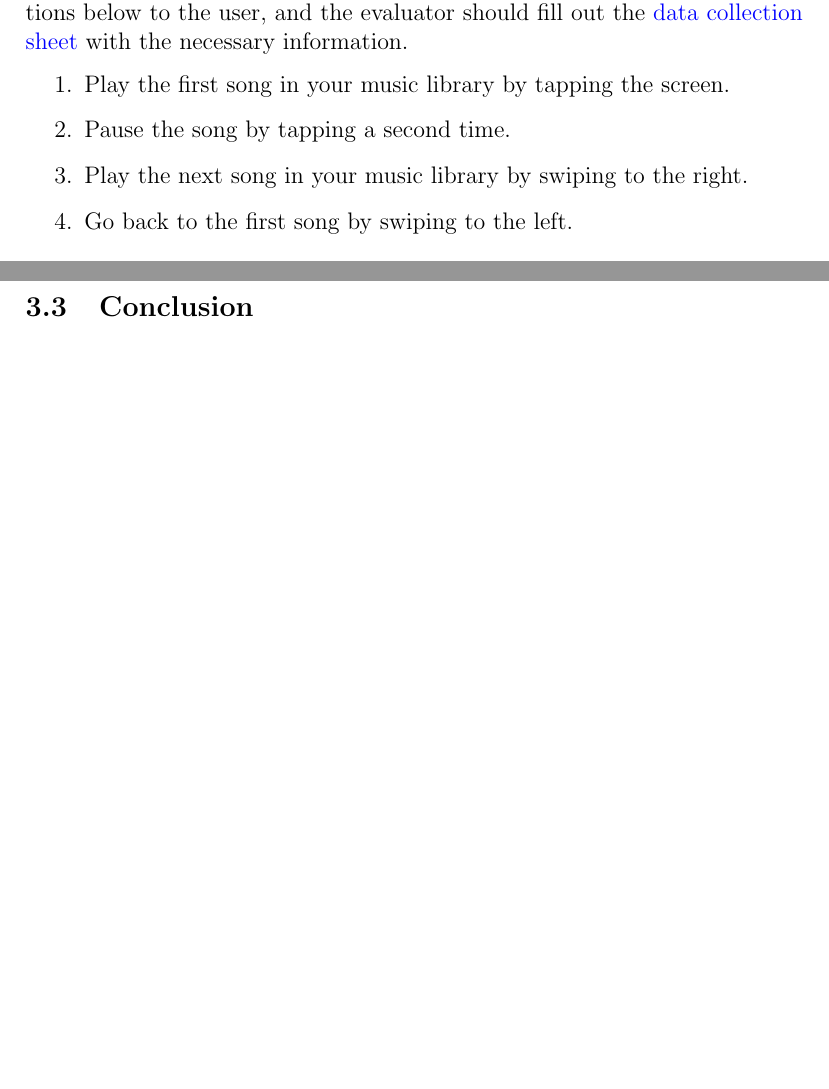
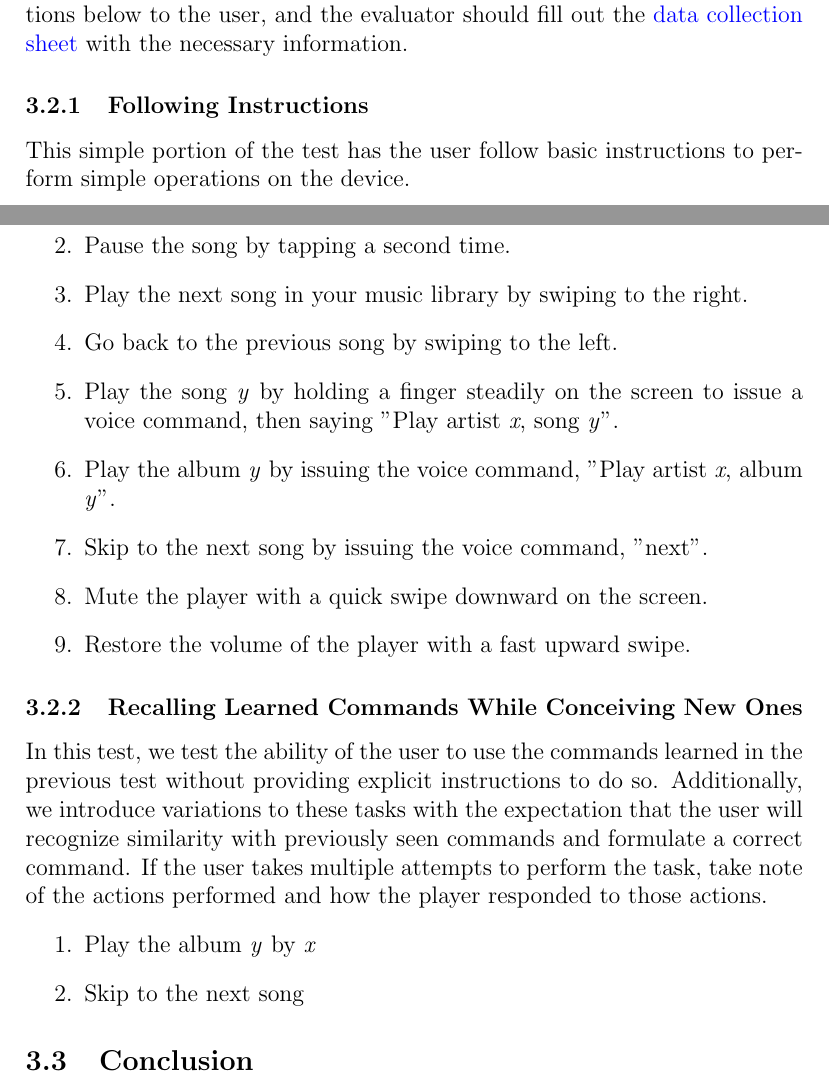
Before and after one commit to sciyoshi/hciplayer, a LaTeX document (docs/evaluation-manual.tex): two parts of pages 2 and 3 of 3 before the commit and two parts of pages 2 and 3 of 4 after it, joined at a grey line, cut so that both start at the same text, the shorter picture padded with empty space. Compiled offline with pdfLaTeX.

Commit message:
more evaluation manual

```diff
--- a/docs/evaluation-manual.tex
+++ b/docs/evaluation-manual.tex
@@ -49,12 +49,25 @@ The HCIPlayer is an iPhone with the HCIPlayer application installed. It is a por
 
 For each benchmark task, the instructor should read the appropriate instructions below to the user, and the evaluator should fill out the \href{http://fluidsurveys.com/s/hciplayer-datacollectionsheet/}{data collection sheet} with the necessary information.
 
+\subsubsection{Following Instructions}
+This simple portion of the test has the user follow basic instructions to perform simple operations on the device.
 \begin{enumerate}
 \item Play the first song in your music library by tapping the screen.
 \item Pause the song by tapping a second time.
 \item Play the next song in your music library by swiping to the right.
-\item Go back to the first song by swiping to the left.
+\item Go back to the previous song by swiping to the left.
+\item Play the song \textit{y} by holding a finger steadily on the screen to issue a voice command, then saying "Play artist \textit{x}, song \textit{y}".
+\item Play the album \textit{y} by issuing the voice command, "Play artist \textit{x}, album \textit{y}".
+\item Skip to the next song by issuing the voice command, "next".
+\item Mute the player with a quick swipe downward on the screen.
+\item Restore the volume of the player with a fast upward swipe.
+\end{enumerate}
 
+\subsubsection{Recalling Learned Commands While Conceiving New Ones}
+In this test, we test the ability of the user to use the commands learned in the previous test without providing explicit instructions to do so. Additionally, we introduce variations to these tasks with the expectation that the user will recognize similarity with previously seen commands and formulate a correct command. If the user takes multiple attempts to perform the task, take note of the actions performed and how the player responded to those actions.
+\begin{enumerate}
+\item Play the album \textit{y} by \textit{x}
+\item Skip to the next song
 \end{enumerate}
 
 \subsection{Conclusion}
```
